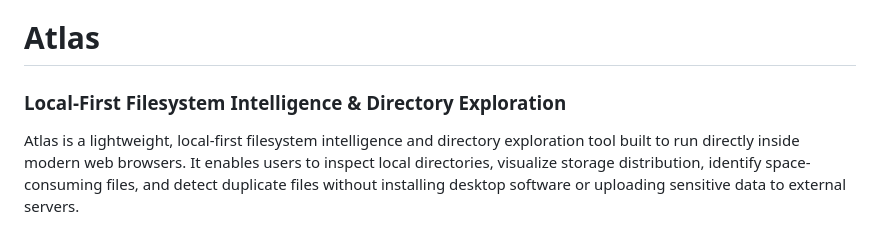
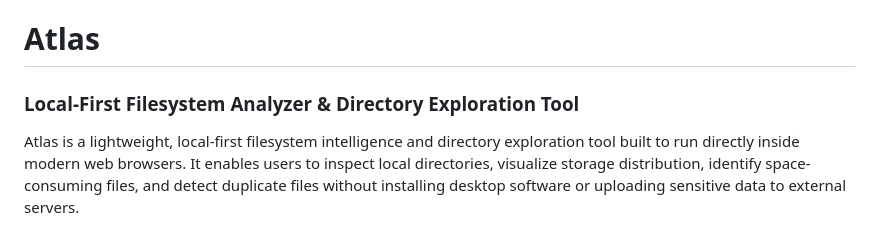
Before and after one commit to AdheeshVerma/Atlas, a Markdown page: README.md, the part around the change. GitHub-like rendering.

```diff
--- a/README.md
+++ b/README.md
@@ -1,6 +1,6 @@
 # Atlas
 
-### Local-First Filesystem Intelligence & Directory Exploration
+### Local-First Filesystem Analyzer & Directory Exploration Tool
 
 Atlas is a lightweight, local-first filesystem intelligence and directory exploration tool built to run directly inside modern web browsers. It enables users to inspect local directories, visualize storage distribution, identify space-consuming files, and detect duplicate files without installing desktop software or uploading sensitive data to external servers.
 
```
